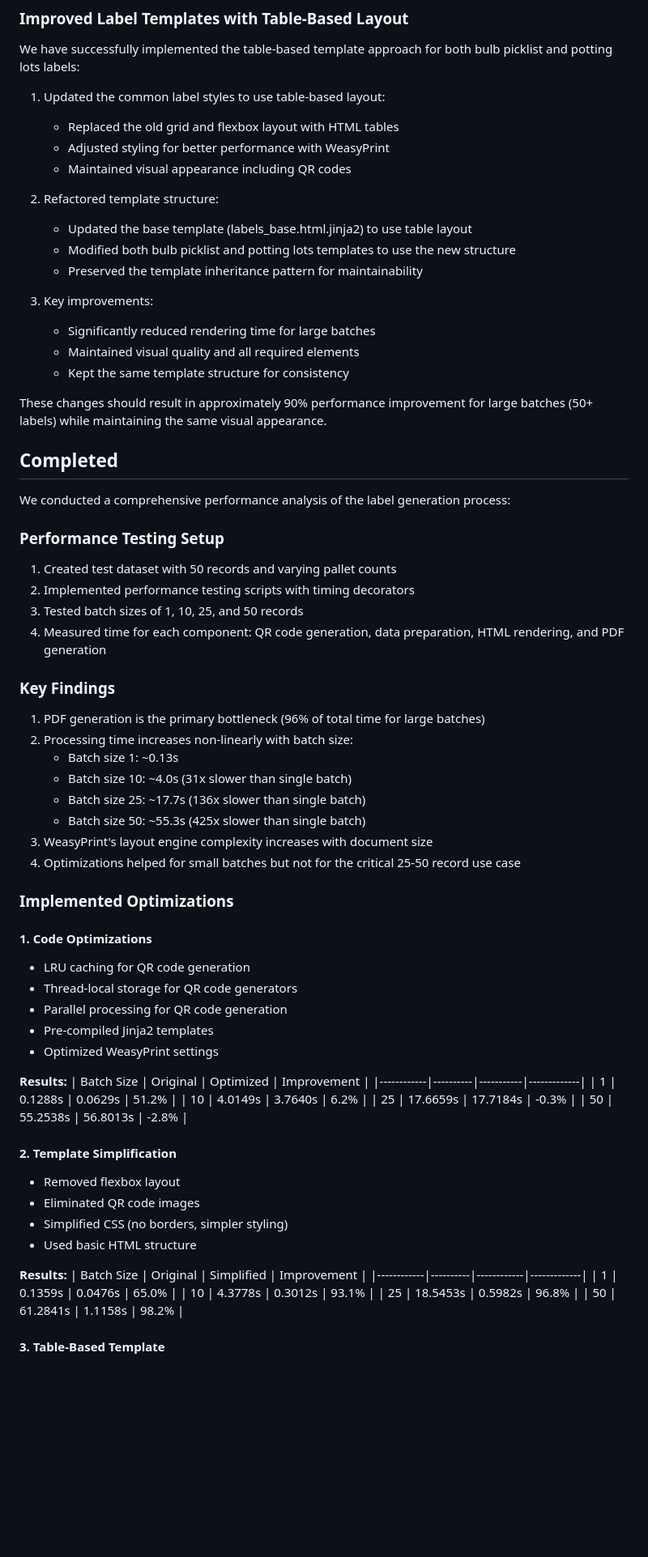
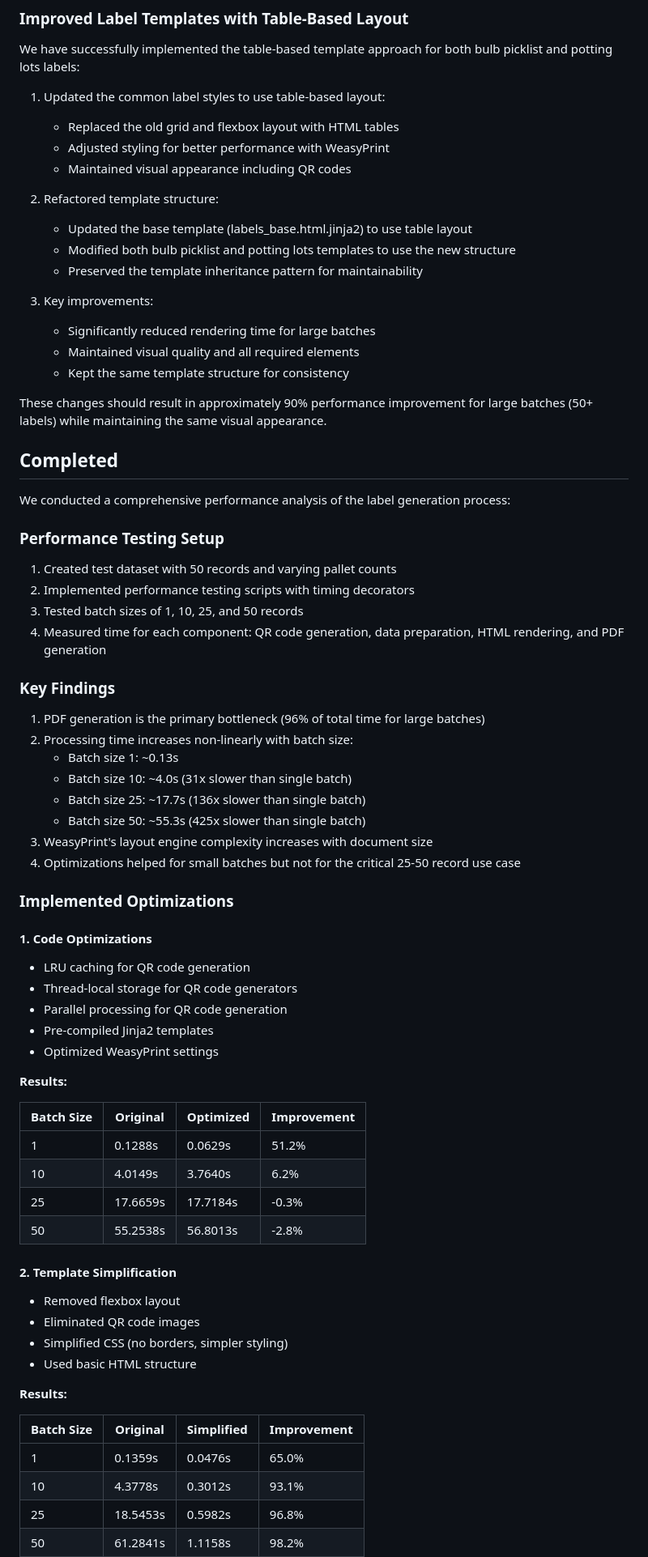
Before and after one commit to serraict/wetering-production-control, a Markdown page: work/doing.md, the part around one of its changes. Shown at 81% size. Rendered like a GitHub page; blank space fills up the shorter version.

```diff
--- a/work/doing.md
+++ b/work/doing.md
@@ -7,16 +7,19 @@
 We have successfully implemented the table-based template approach for both bulb picklist and potting lots labels:
 
 1. Updated the common label styles to use table-based layout:
+
    - Replaced the old grid and flexbox layout with HTML tables
    - Adjusted styling for better performance with WeasyPrint
    - Maintained visual appearance including QR codes
 
-2. Refactored template structure:
+1. Refactored template structure:
+
    - Updated the base template (labels_base.html.jinja2) to use table layout
    - Modified both bulb picklist and potting lots templates to use the new structure
    - Preserved the template inheritance pattern for maintainability
 
-3. Key improvements:
+1. Key improvements:
+
    - Significantly reduced rendering time for large batches
    - Maintained visual quality and all required elements
    - Kept the same template structure for consistency
@@ -28,24 +31,27 @@ These changes should result in approximately 90% performance improvement for lar
 We conducted a comprehensive performance analysis of the label generation process:
 
 ### Performance Testing Setup
+
 1. Created test dataset with 50 records and varying pallet counts
-2. Implemented performance testing scripts with timing decorators
-3. Tested batch sizes of 1, 10, 25, and 50 records
-4. Measured time for each component: QR code generation, data preparation, HTML rendering, and PDF generation
+1. Implemented performance testing scripts with timing decorators
+1. Tested batch sizes of 1, 10, 25, and 50 records
+1. Measured time for each component: QR code generation, data preparation, HTML rendering, and PDF generation
 
 ### Key Findings
+
 1. PDF generation is the primary bottleneck (96% of total time for large batches)
-2. Processing time increases non-linearly with batch size:
+1. Processing time increases non-linearly with batch size:
    - Batch size 1: ~0.13s
    - Batch size 10: ~4.0s (31x slower than single batch)
    - Batch size 25: ~17.7s (136x slower than single batch)
    - Batch size 50: ~55.3s (425x slower than single batch)
-3. WeasyPrint's layout engine complexity increases with document size
-4. Optimizations helped for small batches but not for the critical 25-50 record use case
+1. WeasyPrint's layout engine complexity increases with document size
+1. Optimizations helped for small batches but not for the critical 25-50 record use case
 
 ### Implemented Optimizations
 
 #### 1. Code Optimizations
+
 - LRU caching for QR code generation
 - Thread-local storage for QR code generators
 - Parallel processing for QR code generation
@@ -53,22 +59,25 @@ We conducted a comprehensive performance analysis of the label generation proces
 - Optimized WeasyPrint settings
 
 **Results:**
+
 | Batch Size | Original | Optimized | Improvement |
-|------------|----------|-----------|-------------|
+| ---------- | -------- | --------- | ----------- |
 | 1          | 0.1288s  | 0.0629s   | 51.2%       |
 | 10         | 4.0149s  | 3.7640s   | 6.2%        |
 | 25         | 17.6659s | 17.7184s  | -0.3%       |
 | 50         | 55.2538s | 56.8013s  | -2.8%       |
 
 #### 2. Template Simplification
+
 - Removed flexbox layout
 - Eliminated QR code images
 - Simplified CSS (no borders, simpler styling)
 - Used basic HTML structure
 
 **Results:**
+
 | Batch Size | Original | Simplified | Improvement |
-|------------|----------|------------|-------------|
+| ---------- | -------- | ---------- | ----------- |
 | 1          | 0.1359s  | 0.0476s    | 65.0%       |
 | 10         | 4.3778s  | 0.3012s    | 93.1%       |
 | 25         | 18.5453s | 0.5982s    | 96.8%       |
```
Also changed, not shown: other parts of work/doing.md (+14 -9 lines), work/performance_testing/README.md (+26 -16 lines).
